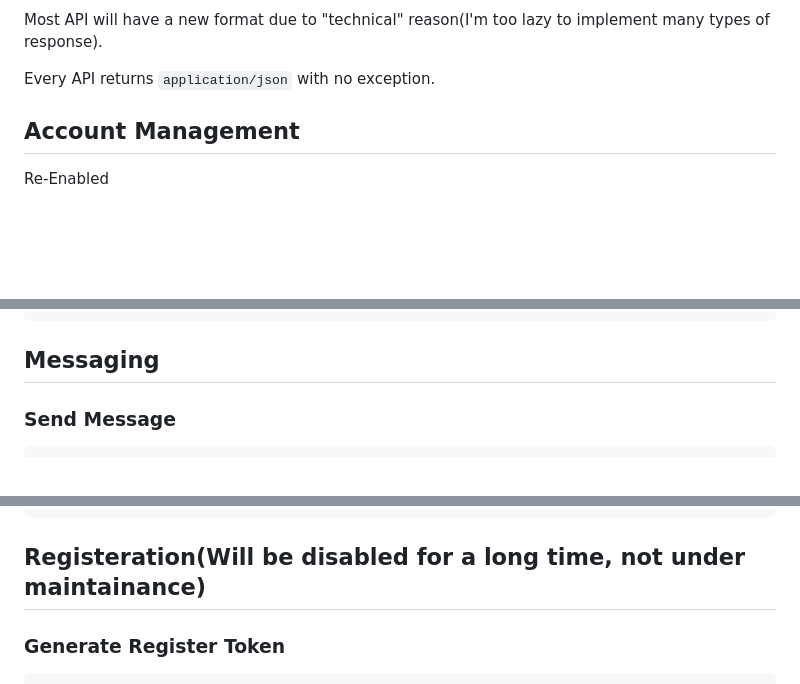
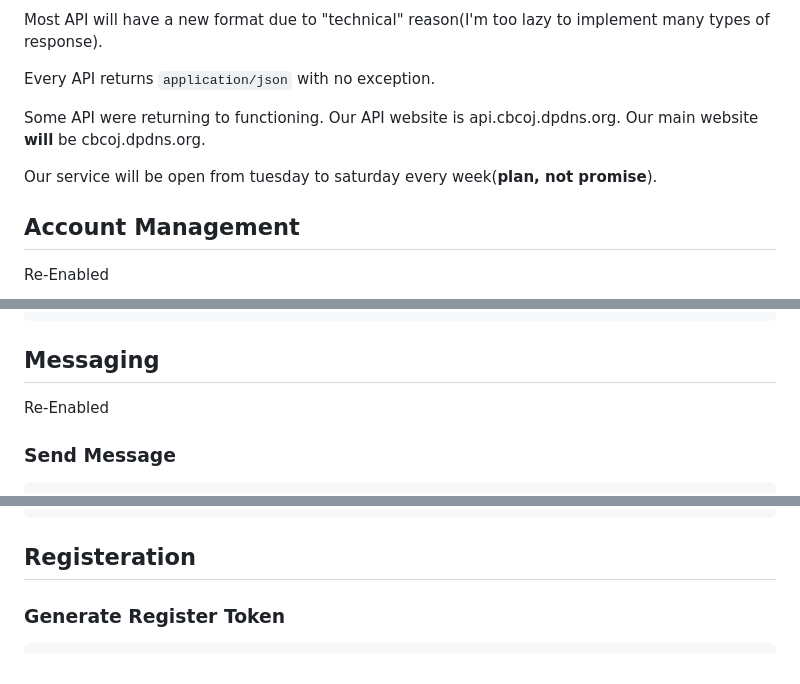
Before and after one commit to chenyichen0420/CBCOJ_Source, a Markdown page: API_docs.md, 3 parts joined by grey strips. Drawn GitHub-style; blank space fills up the shorter version.

````diff
--- a/API_docs.md
+++ b/API_docs.md
@@ -3,6 +3,10 @@ We're trying to shift the API server from javascript(node.js) to MSVC c++20, all
 Most API will have a new format due to "technical" reason(I'm too lazy to implement many types of response).
 
 Every API returns `application/json` with no exception.
+
+Some API were returning to functioning. Our API website is api.cbcoj.dpdns.org. Our main website **will** be cbcoj.dpdns.org.
+
+Our service will be open from tuesday to saturday every week(**plan, not promise**).
 
 ## Account Management
 
@@ -244,6 +248,8 @@ Returns:
 
 ## Messaging
 
+Re-Enabled
+
 ### Send Message
 ```
 POST /postmsg
@@ -338,7 +346,7 @@ Returns:
 		}
 ```
 
-## Registeration(Will be disabled for a long time, not under maintainance)
+## Registeration
 
 ### Generate Register Token
 ```
````
Also changed, not shown: other parts of API_docs.md (+2 -0 lines).
